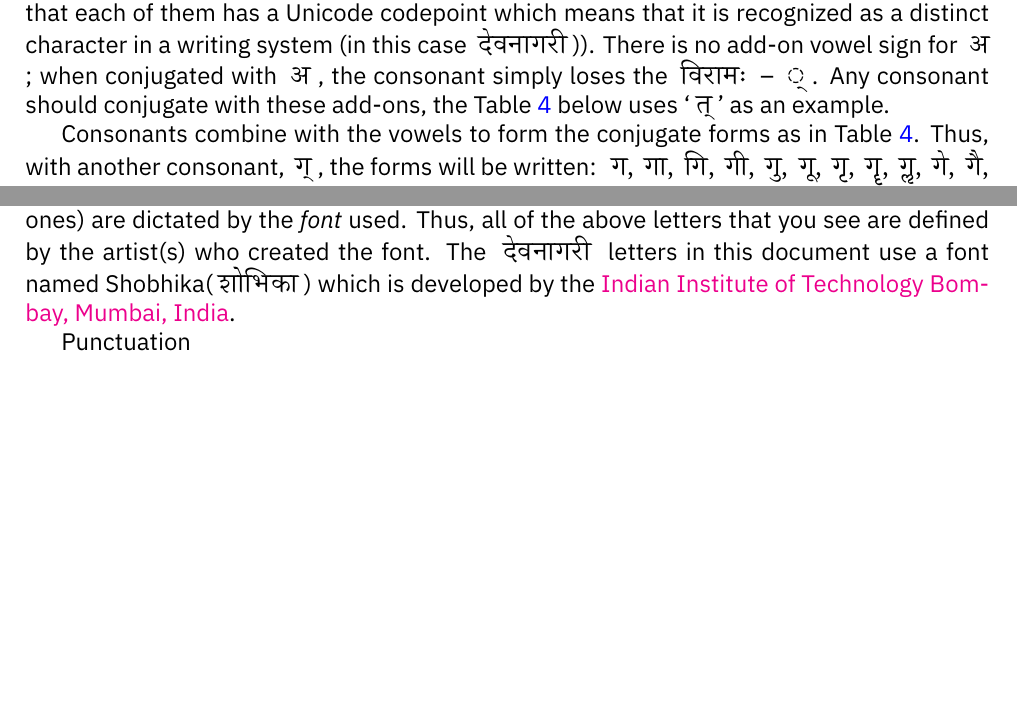
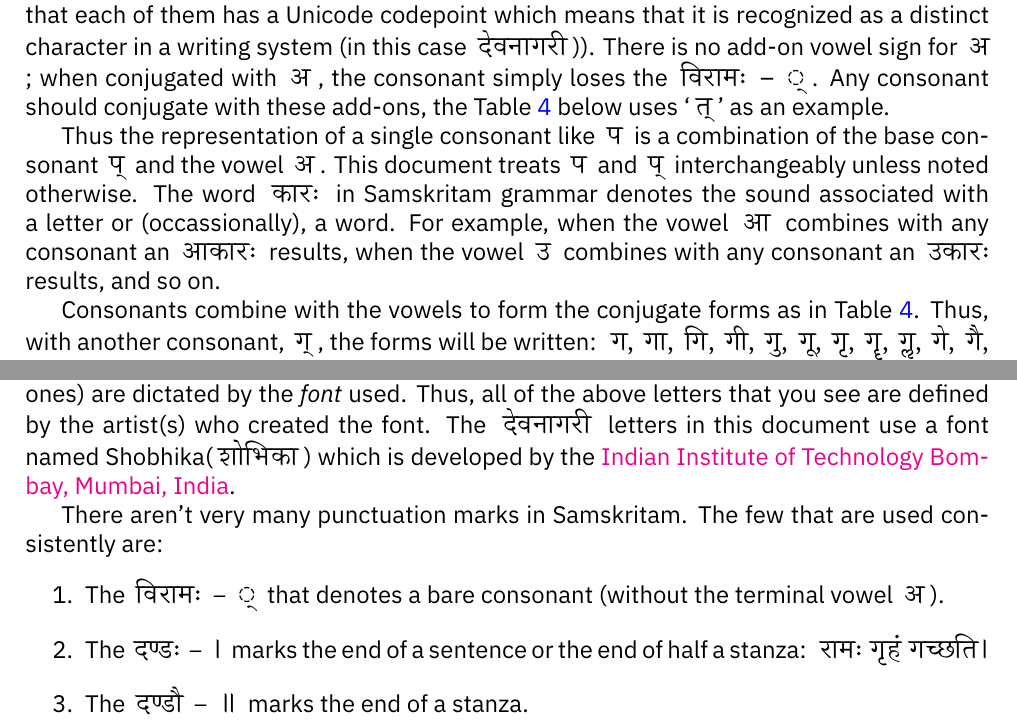
Before and after one commit to kedarmhaswade/writings, a LaTeX document (sanskrit/deshpande-sanskrit-primer-my-notes.tex): two parts of pages 7 and 9 of 11, joined at a grey line, cut so that both start at the same text, the shorter picture padded with empty space. Compiled offline with XeLaTeX.

Commit message:
close in on chapter 1

```diff
--- a/sanskrit/deshpande-sanskrit-primer-my-notes.tex
+++ b/sanskrit/deshpande-sanskrit-primer-my-notes.tex
@@ -429,6 +430,8 @@ We have already seen the Sanskrit alphabet in Tables \ref{tab: vowels} and \ref{
 \end{figure}
 
 These are collectively called the ``add-on vowel signs" and they look like below (note that each of them has a Unicode codepoint which means that it is recognized as a distinct character in a writing system (in this case \sans{devanaagarii})). There is no add-on vowel sign for \sans{a}; when conjugated with \sans{a}, the consonant simply loses the \sans{viraama.h} -- \sans{\char"94D}. Any consonant should conjugate with these add-ons, the Table \ref{tab: add-on vowels} below uses `\sans{t}' as an example.
+
+Thus the representation of a single consonant like \sans{pa} is a combination of the base consonant \sans{p} and the vowel \sans{a}. This document treats \sans{pa} and \sans{p} interchangeably unless noted otherwise. The word \sans{kaara.h} in Samskritam grammar denotes the sound associated with a letter or (occassionally), a word. For example, when the vowel \sans{aa} combines with any consonant an \sans{aakaara.h} results, when the vowel \sans{u} combines with any consonant an \sans{ukaara.h} results, and so on.
 
 \begin{table} [h!]
 \begin{center}
@@ -559,7 +562,12 @@ There are defined consonant clusters (different from the special consonant clust
 
 Generally speaking, a document (like this one) with \sans{devanaagarii} letters that has been typeset on a computer (or in a traditional printing press), the letters (especially the combined ones) are dictated by the \emph{font} used. Thus, all of the above letters that you see are defined by the artist(s) who created the font. The \sans{devanaagarii} letters in this document use a font named Shobhika(\sans{"sobhikaa}) which is developed by the \href{https://github.com/Sandhi-IITBombay/Shobhika}{Indian Institute of Technology Bombay, Mumbai, India}.
 
-Punctuation
+There aren't very many punctuation marks in Samskritam. The few that are used consistently are:
+\begin{enumerate}
+    \item The \sans{viraama.h -- \char"94D} that denotes a bare consonant (without the terminal vowel \sans{a}).
+    \item The \sans{da.n.da.h -- |} marks the end of a sentence or the end of half a stanza: \sans{raama.h g.rha.m gacchati|}
+    \item The \sans{da.n.dau -- ||} marks the end of a stanza.
+\end{enumerate}
 
 
 
```
Also changed, not shown: sanskrit/deshpande-sanskrit-primer-my-notes.pdf, sanskrit/deshpande-sanskrit-primer-my-notes.tex (5 more changed lines).
